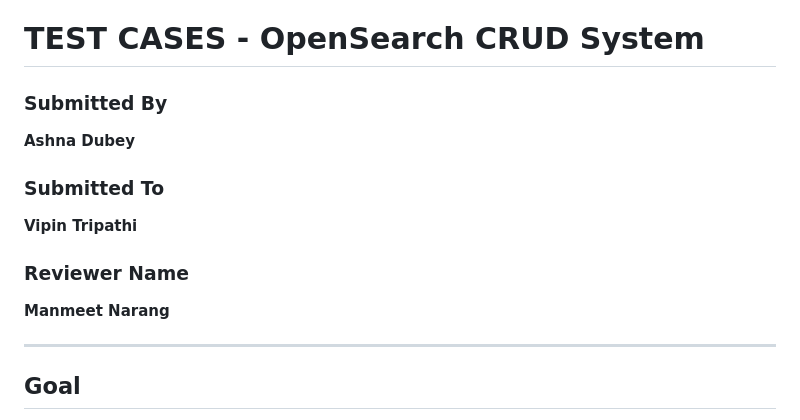
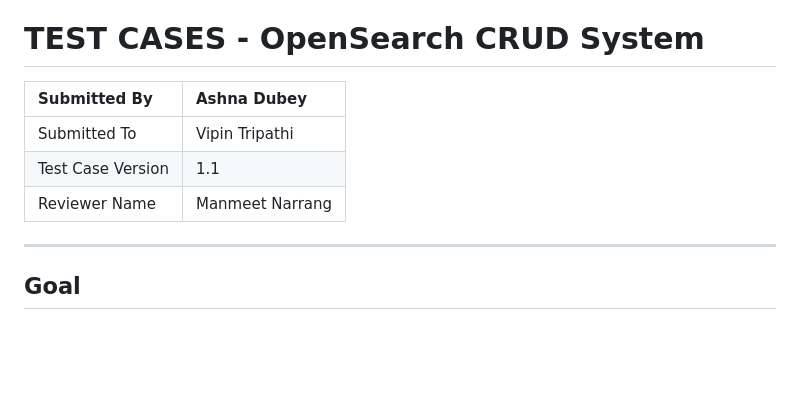
Before and after one commit to Ashna8378/Employee_management_system_with_Opensearch, a Markdown page: documents/testcases.md, the part around the change. Drawn GitHub-style; blank space fills up the shorter version.

```diff
--- a/documents/testcases.md
+++ b/documents/testcases.md
@@ -1,14 +1,9 @@
 # **TEST CASES - OpenSearch CRUD System**
-
-### **Submitted By**
-**Ashna Dubey**
-
-### **Submitted To**
-**Vipin Tripathi**
-
-### **Reviewer Name**
-**Manmeet Narang**
-
+| Submitted By | Ashna Dubey |
+| :---- | :---- |
+| Submitted To | Vipin Tripathi |
+| Test Case Version | 1.1 |
+| Reviewer  Name | Manmeet Narrang  |
 ---
 
 ## **Goal**
```
